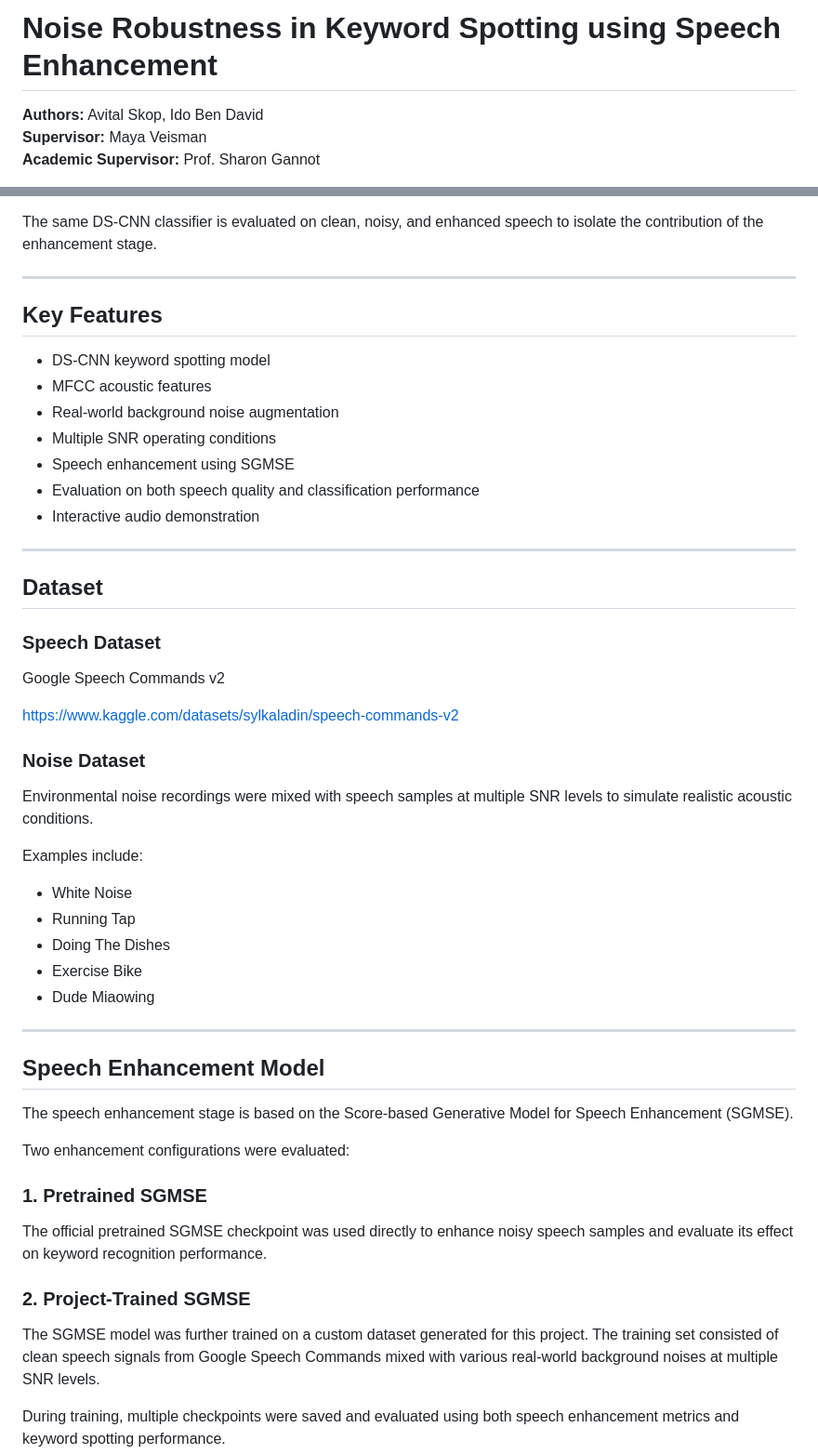
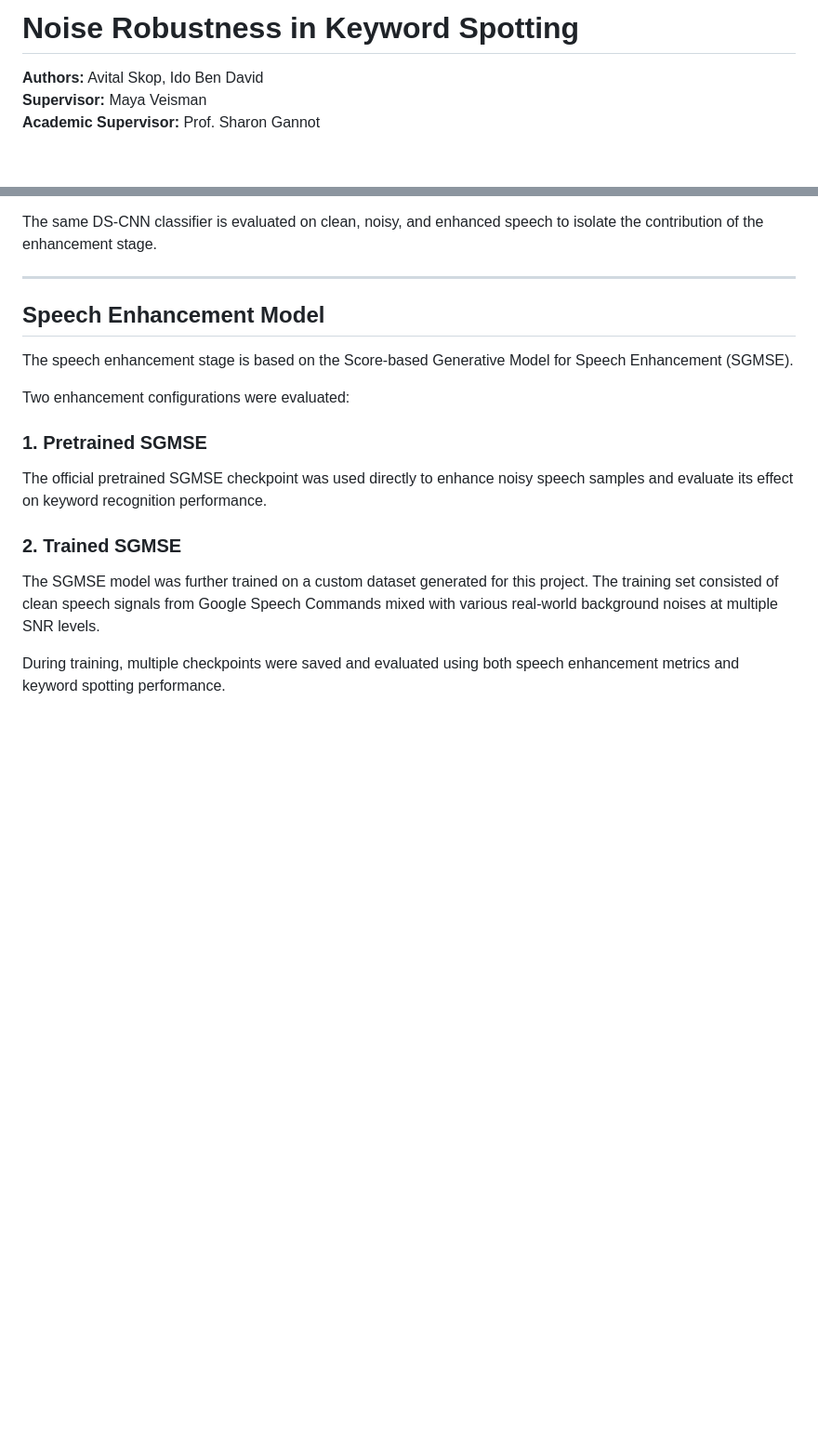
Before and after one commit to MayaVB/kws_project, a Markdown page: README.md, 2 parts joined by grey strips. Shown at 93% size. GitHub-like rendering; blank space fills up the shorter version.

```diff
--- a/README.md
+++ b/README.md
@@ -1,4 +1,4 @@
-# Noise Robustness in Keyword Spotting using Speech Enhancement
+# Noise Robustness in Keyword Spotting
 
 **Authors:** Avital Skop, Ido Ben David
 **Supervisor:** Maya Veisman
@@ -60,40 +43,6 @@ The same DS-CNN classifier is evaluated on clean, noisy, and enhanced speech to
 
 ---
 
-## Key Features
-
-- DS-CNN keyword spotting model
-- MFCC acoustic features
-- Real-world background noise augmentation
-- Multiple SNR operating conditions
-- Speech enhancement using SGMSE
-- Evaluation on both speech quality and classification performance
-- Interactive audio demonstration
-
----
-
-## Dataset
-
-### Speech Dataset
-
-Google Speech Commands v2
-
-https://www.kaggle.com/datasets/sylkaladin/speech-commands-v2
-
-### Noise Dataset
-
-Environmental noise recordings were mixed with speech samples at multiple SNR levels to simulate realistic acoustic conditions.
-
-Examples include:
-
-- White Noise
-- Running Tap
-- Doing The Dishes
-- Exercise Bike
-- Dude Miaowing
-
----
-
 ## Speech Enhancement Model
 
 The speech enhancement stage is based on the Score-based Generative Model for Speech Enhancement (SGMSE).
@@ -104,7 +53,7 @@ Two enhancement configurations were evaluated:
 
 The official pretrained SGMSE checkpoint was used directly to enhance noisy speech samples and evaluate its effect on keyword recognition performance.
 
-### 2. Project-Trained SGMSE
+### 2. Trained SGMSE
 
 The SGMSE model was further trained on a custom dataset generated for this project. The training set consisted of clean speech signals from Google Speech Commands mixed with various real-world background noises at multiple SNR levels.
 
```
Also changed, not shown: other parts of README.md (+1 -18 lines).
